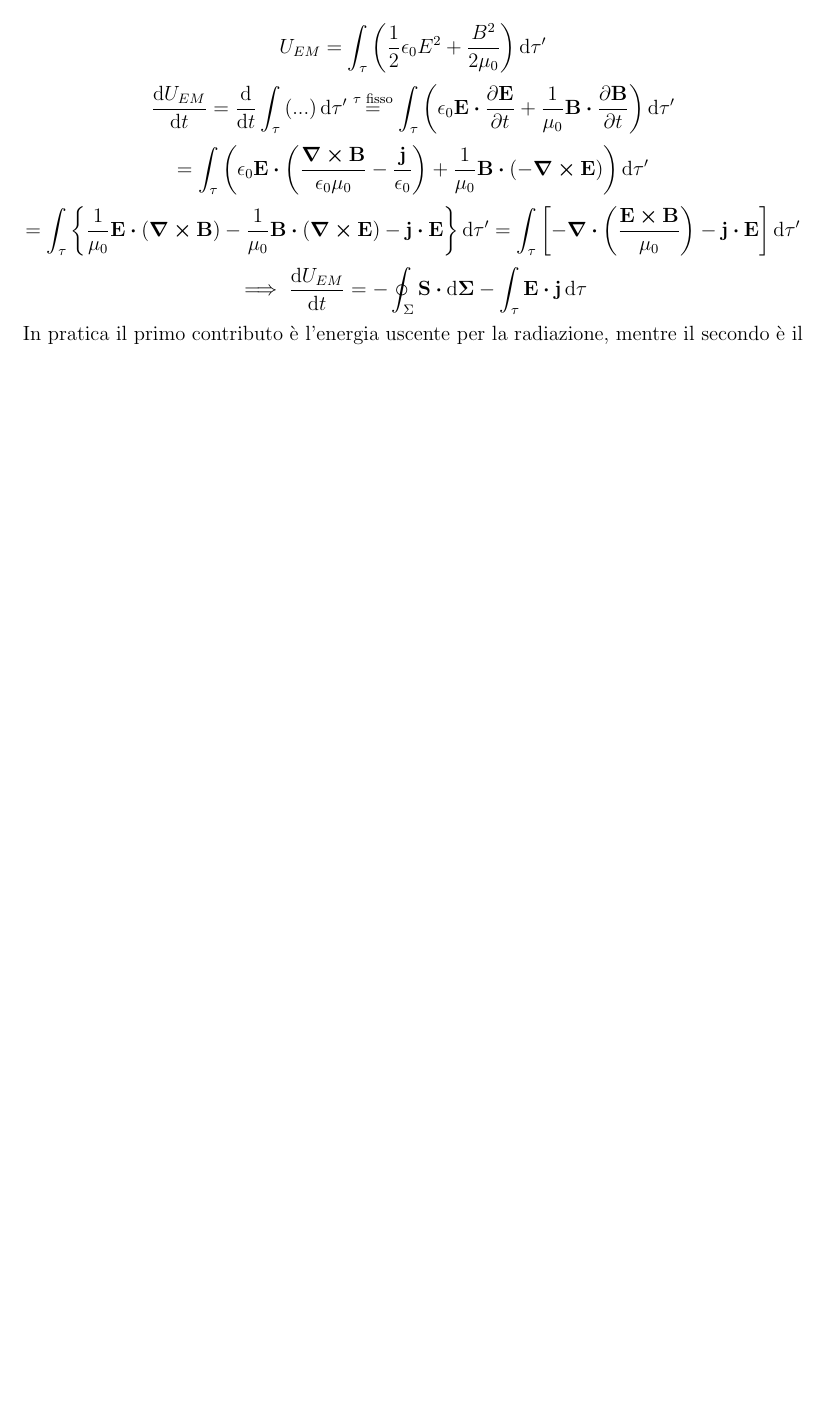
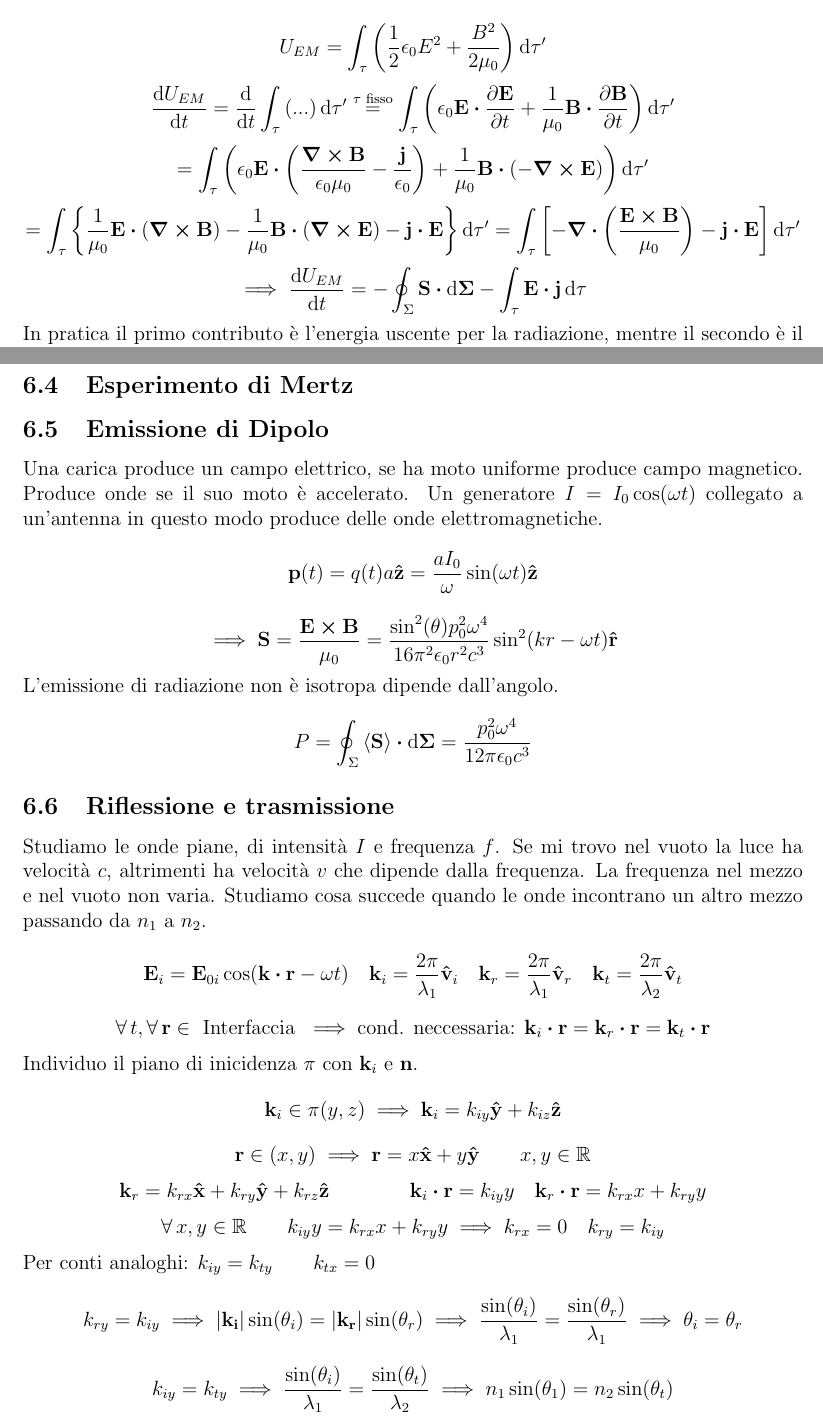
Before and after one commit to bagnolino/UniNotes, a LaTeX document (physics2/main.tex): part of page 21 of 21 before the commit and two parts of pages 21 and 22 of 22 after it, the two joined at a grey line, cut so that both start at the same text, the shorter picture padded with empty space. Compiled offline with pdfLaTeX.

Commit message:
Emissione di Dipolo

```diff
--- a/physics2/main.tex
+++ b/physics2/main.tex
@@ -1124,6 +1124,77 @@ Definiamo l'intensità media come $\expval{I}= c\epsilon_0\expval{E^2}= c \epsil
 
 
 
+\subsection{Esperimento di Mertz}
+\subsection{Emissione di Dipolo}
+Una carica produce un campo elettrico, se ha moto uniforme produce campo magnetico. Produce onde se il suo moto è accelerato.
+Un generatore $I = I_0 \cos(\omega t)$ collegato a un'antenna in questo modo produce delle onde elettromagnetiche.
+\begin{equation*}
+    \vb{p}(t)=q(t)a\vu{z} = \frac{aI_0}{\omega}\sin(\omega t)\vu{z}
+\end{equation*}
+\begin{equation*}
+    \implies \vb{S}= \frac{\vb{E}\cp\vb{B}}{\mu_0} = \frac{\sin[2](\theta)p_0^2\omega^4}{16\pi^2\epsilon_0r^2c^3}\sin[2](kr-\omega t)\vu{r}
+\end{equation*}
+L'emissione di radiazione non è isotropa dipende dall'angolo.
+\begin{equation*}
+    P= \oint_\Sigma \expval{\vb{S}}\vdot\dd{\vb{\Sigma}}= \frac{p_0^2\omega^4}{12\pi\epsilon_0c^3}
+\end{equation*}
+\subsection{Riflessione e trasmissione}
+Studiamo le onde piane, di intensità $I$ e frequenza $f$. Se mi trovo nel vuoto la luce ha velocità $c$, altrimenti
+ha velocità $v$ che dipende dalla frequenza. La frequenza nel mezzo e nel vuoto non varia.
+Studiamo cosa succede quando le onde incontrano un altro mezzo passando da $n_1$ a $n_2$.
+\begin{equation*}
+    \vb{E}_i= \vb{E}_{0i}\cos(\vb{k}\vdot\vb{r}-\omega t) \quad \vb{k}_i=\frac{2\pi}{\lambda_1}\vu{v}_i
+    \quad \vb{k}_r=\frac{2\pi}{\lambda_1}\vu{v}_r \quad \vb{k}_t=\frac{2\pi}{\lambda_2}\vu{v}_t
+\end{equation*}
+\begin{equation*}
+    \forall\,t, \forall\,\vb{r} \in \text{ Interfaccia }\implies \text{cond. neccessaria: } \vb{k}_i\vdot\vb{r}=\vb{k}_r\vdot\vb{r}= \vb{k}_t\vdot\vb{r}
+\end{equation*}
+Individuo il piano di inicidenza $\pi$ con $\vb{k}_i$ e $\vb{n}$.
+\begin{equation*}
+    \vb{k}_i \in \pi (y,z) \implies\vb{k}_i= k_{iy}\vu{y}+ k_{iz}\vu{z}
+\end{equation*}
+\begin{equation*}
+    \vb{r}\in(x,y)\implies \vb{r}= x\vu{x}+ y\vu{y} \qquad x,y \in \mathbb{R}
+\end{equation*}
+\begin{equation*}
+    \vb{k}_r= k_{rx}\vu{x}+ k_{ry}\vu{y}+ k_{rz}\vu{z} \qquad\qquad \vb{k}_i\vdot\vb{r}= k_{iy}y
+    \quad \vb{k}_r\vdot\vb{r}= k_{rx}x+ k_{ry}y
+\end{equation*}
+\begin{equation*}
+    \forall\,x,y \in \mathbb{R} \qquad k_{iy}y = k_{rx} x + k_{ry} y\implies k_{rx}= 0 \quad k_{ry}= k_{iy}
+\end{equation*}
+Per conti analoghi: $k_{iy}= k_{ty}\qquad k_{tx}= 0$
+\begin{equation*}
+    k_{ry}= k_{iy}\implies \abs{\vb{k_i}}\sin(\theta_i)=\abs{\vb{k_r}}\sin(\theta_r)
+    \implies \frac{\sin(\theta_i)}{\lambda_1}= \frac{\sin(\theta_r)}{\lambda_1}  \implies \theta_i=\theta_r
+\end{equation*}
+\begin{equation*}
+    k_{iy}=k_{ty} \implies\frac{\sin(\theta_i)}{\lambda_1}= \frac{\sin(\theta_t)}{\lambda_2} \implies n_1\sin(\theta_1)= n_2\sin(\theta_t)
+\end{equation*}
+
+
+
+
+
+
+
+
+
+
+
+
+
+
+
+
+
+
+
+
+
+
+
+
 
 
 
```
